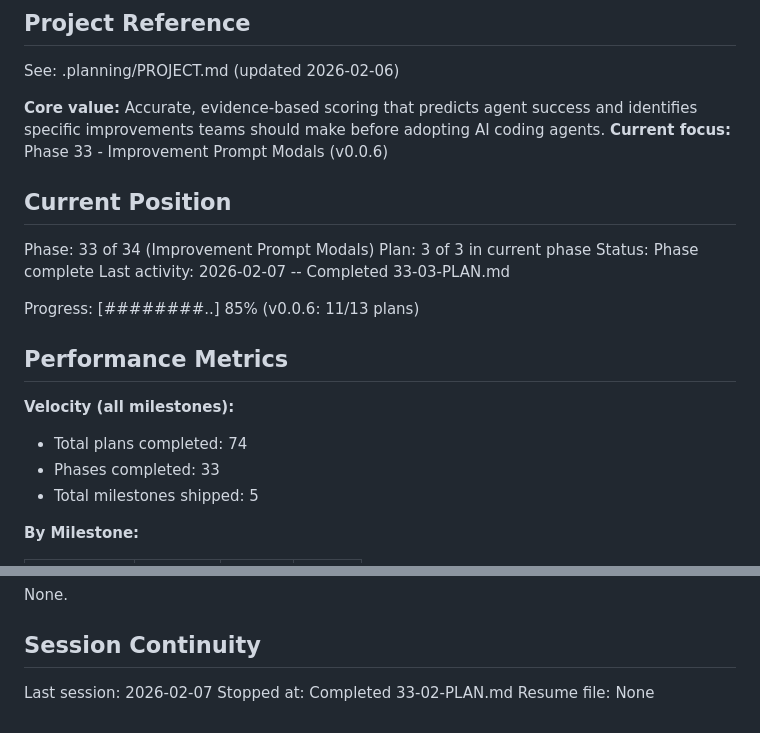
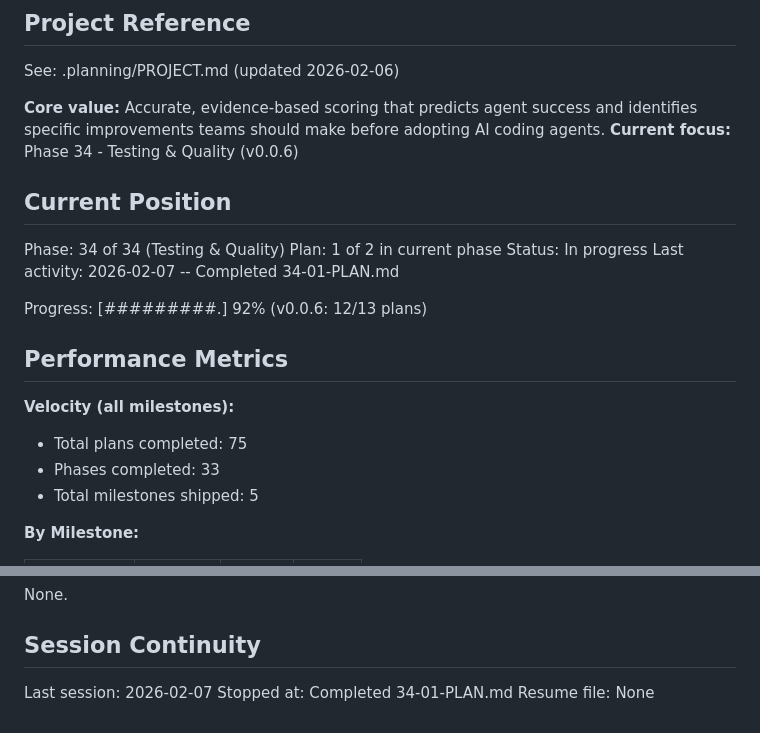
Before and after one commit to ingo-eichhorst/agent-readyness, a Markdown page: .planning/STATE.md, 2 parts joined by grey strips. GitHub-like rendering.

Commit message:
docs(34-01): complete evidence extraction & JSON backward compat tests
Tasks completed: 2/2
- Evidence extraction tests for all 7 categories (C1-C7)
- Enhanced JSON backward compatibility test with v1 full round-trip

SUMMARY: .planning/phases/34-testing-and-quality/34-01-SUMMARY.md

Co-Authored-By: Claude Sonnet 4.5 <noreply@anthropic.com>

```diff
--- a/.planning/STATE.md
+++ b/.planning/STATE.md
@@ -5,21 +5,21 @@
 See: .planning/PROJECT.md (updated 2026-02-06)
 
 **Core value:** Accurate, evidence-based scoring that predicts agent success and identifies specific improvements teams should make before adopting AI coding agents.
-**Current focus:** Phase 33 - Improvement Prompt Modals (v0.0.6)
+**Current focus:** Phase 34 - Testing & Quality (v0.0.6)
 
 ## Current Position
 
-Phase: 33 of 34 (Improvement Prompt Modals)
-Plan: 3 of 3 in current phase
-Status: Phase complete
-Last activity: 2026-02-07 -- Completed 33-03-PLAN.md
+Phase: 34 of 34 (Testing & Quality)
+Plan: 1 of 2 in current phase
+Status: In progress
+Last activity: 2026-02-07 -- Completed 34-01-PLAN.md
 
-Progress: [########..] 85% (v0.0.6: 11/13 plans)
+Progress: [#########.] 92% (v0.0.6: 12/13 plans)
 
 ## Performance Metrics
 
 **Velocity (all milestones):**
-- Total plans completed: 74
+- Total plans completed: 75
 - Phases completed: 33
 - Total milestones shipped: 5
 
@@ -82,5 +82,5 @@ None.
 ## Session Continuity
 
 Last session: 2026-02-07
-Stopped at: Completed 33-02-PLAN.md
+Stopped at: Completed 34-01-PLAN.md
 Resume file: None
```
Also changed, not shown: 1 other file.
